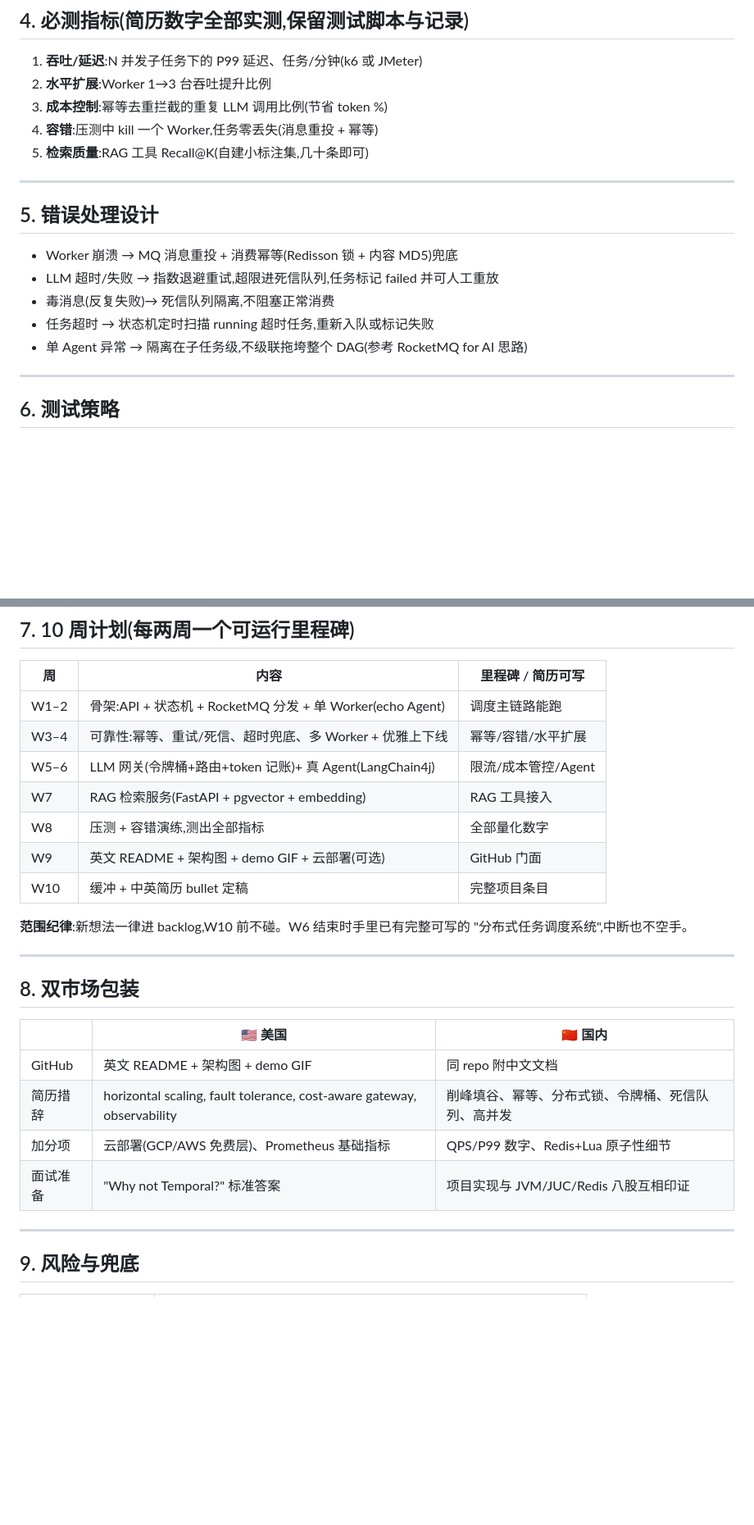
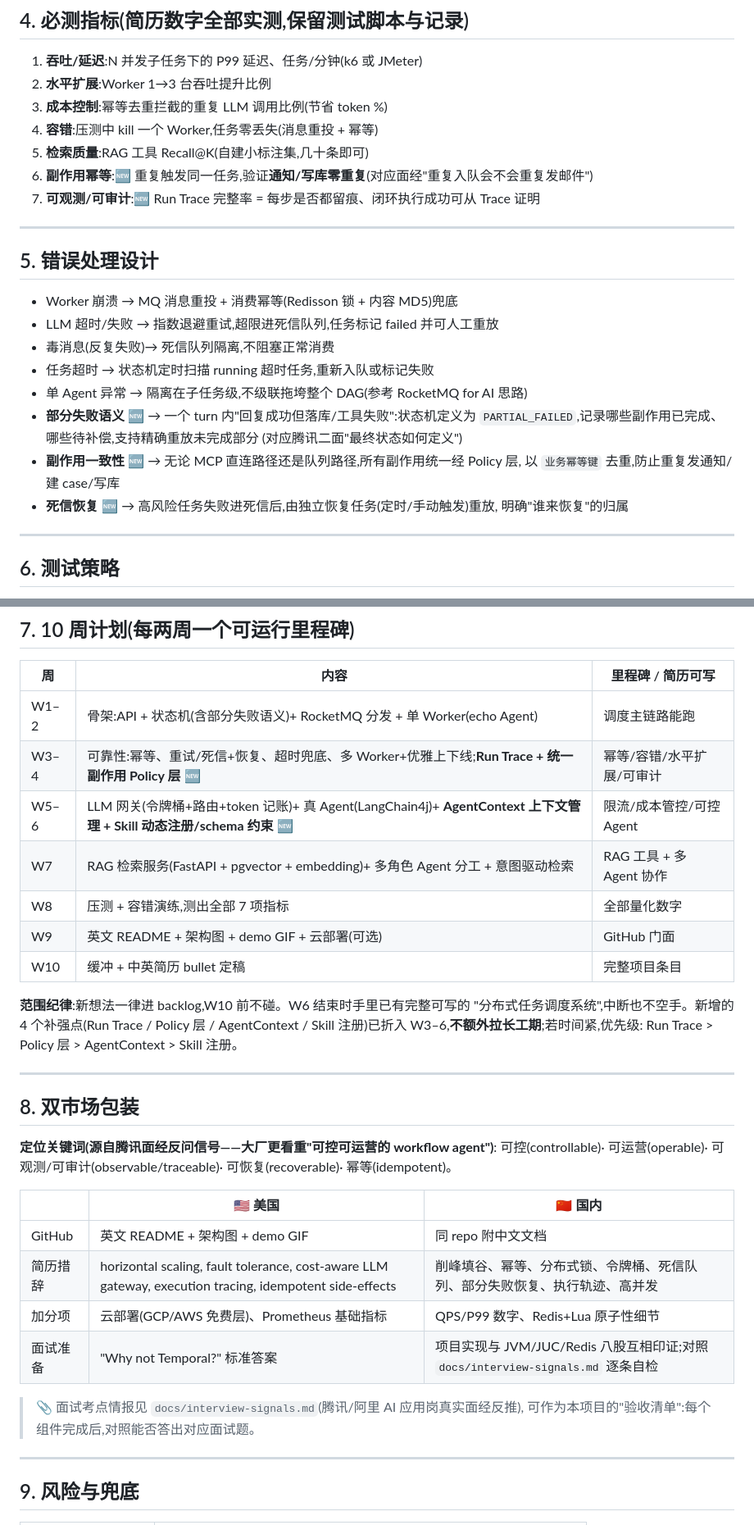
Before and after one commit to congfanpu-lgtm/agentflow, a Markdown page: docs/specs/2026-07-11-agentflow-design.md, 2 parts joined by grey strips. Shown at 82% size. Drawn GitHub-style; blank space fills up the shorter version.

```diff
--- a/docs/specs/2026-07-11-agentflow-design.md
+++ b/docs/specs/2026-07-11-agentflow-design.md
@@ -99,6 +118,8 @@ RAG 独立成 Python 微服务 → 一石三鸟(AI 生态、跨语言微服务
 3. **成本控制**:幂等去重拦截的重复 LLM 调用比例(节省 token %)
 4. **容错**:压测中 kill 一个 Worker,任务零丢失(消息重投 + 幂等)
 5. **检索质量**:RAG 工具 Recall@K(自建小标注集,几十条即可)
+6. **副作用幂等**:🆕 重复触发同一任务,验证**通知/写库零重复**(对应面经"重复入队会不会重复发邮件")
+7. **可观测/可审计**:🆕 Run Trace 完整率 = 每步是否都留痕、闭环执行成功可从 Trace 证明
 
 ---
 
@@ -109,6 +130,13 @@ RAG 独立成 Python 微服务 → 一石三鸟(AI 生态、跨语言微服务
 - 毒消息(反复失败)→ 死信队列隔离,不阻塞正常消费
 - 任务超时 → 状态机定时扫描 running 超时任务,重新入队或标记失败
 - 单 Agent 异常 → 隔离在子任务级,不级联拖垮整个 DAG(参考 RocketMQ for AI 思路)
+- **部分失败语义** 🆕 → 一个 turn 内"回复成功但落库/工具失败":状态机定义为
+  `PARTIAL_FAILED`,记录哪些副作用已完成、哪些待补偿,支持精确重放未完成部分
+  (对应腾讯二面"最终状态如何定义")
+- **副作用一致性** 🆕 → 无论 MCP 直连路径还是队列路径,所有副作用统一经 Policy 层,
+  以 `业务幂等键` 去重,防止重复发通知/建 case/写库
+- **死信恢复** 🆕 → 高风险任务失败进死信后,由独立恢复任务(定时/手动触发)重放,
+  明确"谁来恢复"的归属
 
 ---
 
@@ -125,27 +153,36 @@ RAG 独立成 Python 微服务 → 一石三鸟(AI 生态、跨语言微服务
 
 | 周 | 内容 | 里程碑 / 简历可写 |
 |---|---|---|
-| W1–2 | 骨架:API + 状态机 + RocketMQ 分发 + 单 Worker(echo Agent) | 调度主链路能跑 |
-| W3–4 | 可靠性:幂等、重试/死信、超时兜底、多 Worker + 优雅上下线 | 幂等/容错/水平扩展 |
-| W5–6 | LLM 网关(令牌桶+路由+token 记账)+ 真 Agent(LangChain4j) | 限流/成本管控/Agent |
-| W7 | RAG 检索服务(FastAPI + pgvector + embedding) | RAG 工具接入 |
-| W8 | 压测 + 容错演练,测出全部指标 | 全部量化数字 |
+| W1–2 | 骨架:API + 状态机(含部分失败语义)+ RocketMQ 分发 + 单 Worker(echo Agent) | 调度主链路能跑 |
+| W3–4 | 可靠性:幂等、重试/死信+恢复、超时兜底、多 Worker+优雅上下线;**Run Trace + 统一副作用 Policy 层** 🆕 | 幂等/容错/水平扩展/可审计 |
+| W5–6 | LLM 网关(令牌桶+路由+token 记账)+ 真 Agent(LangChain4j)+ **AgentContext 上下文管理 + Skill 动态注册/schema 约束** 🆕 | 限流/成本管控/可控 Agent |
+| W7 | RAG 检索服务(FastAPI + pgvector + embedding)+ 多角色 Agent 分工 + 意图驱动检索 | RAG 工具 + 多 Agent 协作 |
+| W8 | 压测 + 容错演练,测出全部 7 项指标 | 全部量化数字 |
 | W9 | 英文 README + 架构图 + demo GIF + 云部署(可选) | GitHub 门面 |
 | W10 | 缓冲 + 中英简历 bullet 定稿 | 完整项目条目 |
 
 **范围纪律**:新想法一律进 backlog,W10 前不碰。W6 结束时手里已有完整可写的
-"分布式任务调度系统",中断也不空手。
+"分布式任务调度系统",中断也不空手。新增的 4 个补强点(Run Trace / Policy 层 /
+AgentContext / Skill 注册)已折入 W3–6,**不额外拉长工期**;若时间紧,优先级:
+Run Trace > Policy 层 > AgentContext > Skill 注册。
 
 ---
 
 ## 8. 双市场包装
 
+**定位关键词(源自腾讯面经反问信号——大厂更看重"可控可运营的 workflow agent")**:
+可控(controllable)· 可运营(operable)· 可观测/可审计(observable/traceable)·
+可恢复(recoverable)· 幂等(idempotent)。
+
 | | 🇺🇸 美国 | 🇨🇳 国内 |
 |---|---|---|
 | GitHub | 英文 README + 架构图 + demo GIF | 同 repo 附中文文档 |
-| 简历措辞 | horizontal scaling, fault tolerance, cost-aware gateway, observability | 削峰填谷、幂等、分布式锁、令牌桶、死信队列、高并发 |
+| 简历措辞 | horizontal scaling, fault tolerance, cost-aware LLM gateway, execution tracing, idempotent side-effects | 削峰填谷、幂等、分布式锁、令牌桶、死信队列、部分失败恢复、执行轨迹、高并发 |
 | 加分项 | 云部署(GCP/AWS 免费层)、Prometheus 基础指标 | QPS/P99 数字、Redis+Lua 原子性细节 |
-| 面试准备 | "Why not Temporal?" 标准答案 | 项目实现与 JVM/JUC/Redis 八股互相印证 |
+| 面试准备 | "Why not Temporal?" 标准答案 | 项目实现与 JVM/JUC/Redis 八股互相印证;对照 `docs/interview-signals.md` 逐条自检 |
+
+> 📎 面试考点情报见 `docs/interview-signals.md`(腾讯/阿里 AI 应用岗真实面经反推),
+> 可作为本项目的"验收清单":每个组件完成后,对照能否答出对应面试题。
 
 ---
 
```
Also changed, not shown: other parts of docs/specs/2026-07-11-agentflow-design.md (+27 -8 lines), docs/interview-signals.md (added, +77 -0 lines).
